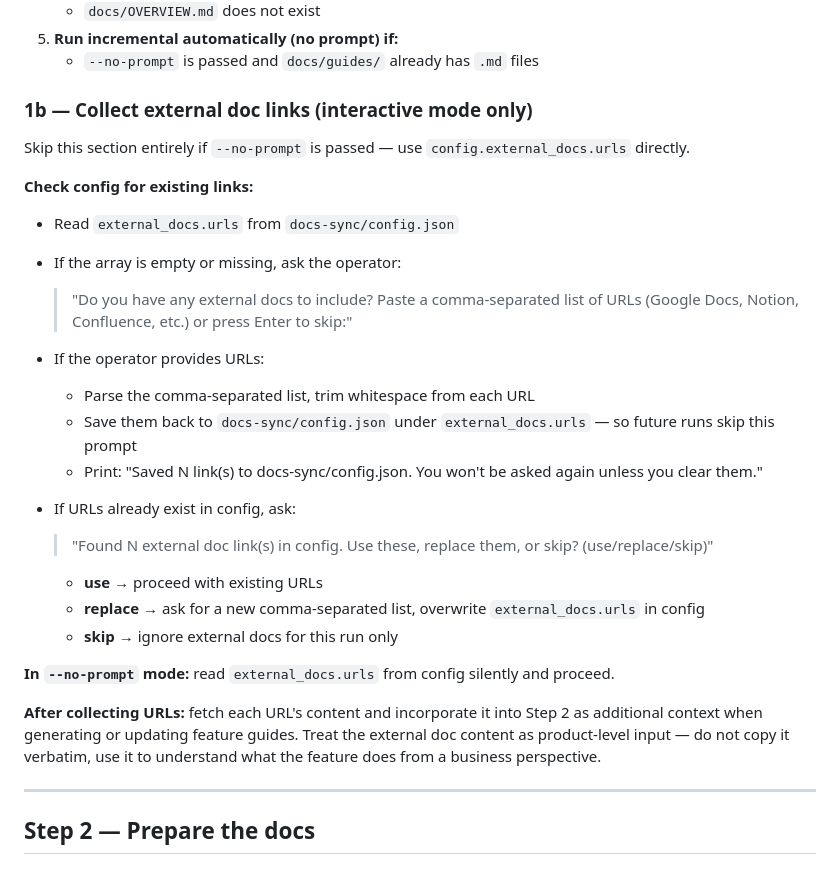
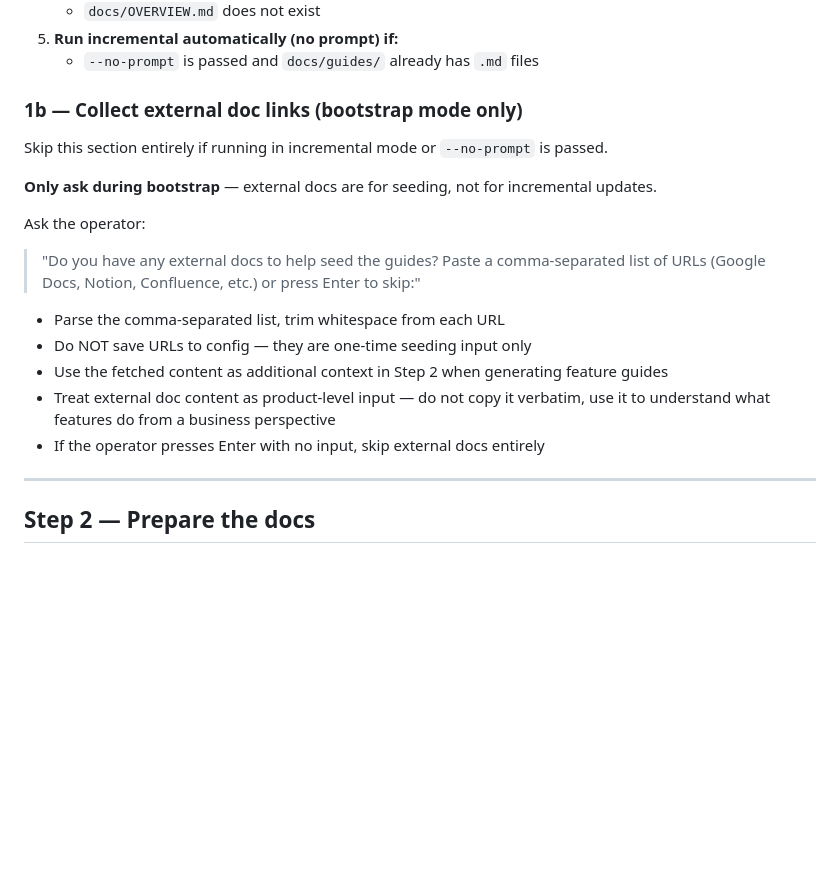
Before and after one commit to eSketchers/claude-blueprint, a Markdown page: .claude/commands/update-product-docs.md, the part around the change. GitHub-like rendering; blank space fills up the shorter version.

Commit message:
fix(docs): external doc URLs are bootstrap-only, never saved to config
URLs are seeding input for first run only — no reason to persist them.
Removed save-to-config behavior and use/replace/skip prompt. Now asks
once during bootstrap, uses URLs for context, and forgets them.

Co-Authored-By: Claude Sonnet 4.6 <noreply@anthropic.com>

```diff
--- a/.claude/commands/update-product-docs.md
+++ b/.claude/commands/update-product-docs.md
@@ -39,31 +39,21 @@ Arguments: `$ARGUMENTS`
 5. **Run incremental automatically (no prompt) if:**
    - `--no-prompt` is passed and `docs/guides/` already has `.md` files
 
-### 1b — Collect external doc links (interactive mode only)
+### 1b — Collect external doc links (bootstrap mode only)
 
-Skip this section entirely if `--no-prompt` is passed — use `config.external_docs.urls` directly.
+Skip this section entirely if running in incremental mode or `--no-prompt` is passed.
 
-**Check config for existing links:**
-- Read `external_docs.urls` from `docs-sync/config.json`
-- If the array is empty or missing, ask the operator:
+**Only ask during bootstrap** — external docs are for seeding, not for incremental updates.
 
-  > "Do you have any external docs to include? Paste a comma-separated list of URLs (Google Docs, Notion, Confluence, etc.) or press Enter to skip:"
+Ask the operator:
 
-- If the operator provides URLs:
-  - Parse the comma-separated list, trim whitespace from each URL
-  - Save them back to `docs-sync/config.json` under `external_docs.urls` — so future runs skip this prompt
-  - Print: "Saved N link(s) to docs-sync/config.json. You won't be asked again unless you clear them."
+> "Do you have any external docs to help seed the guides? Paste a comma-separated list of URLs (Google Docs, Notion, Confluence, etc.) or press Enter to skip:"
 
-- If URLs already exist in config, ask:
-
-  > "Found N external doc link(s) in config. Use these, replace them, or skip? (use/replace/skip)"
-  - **use** → proceed with existing URLs
-  - **replace** → ask for a new comma-separated list, overwrite `external_docs.urls` in config
-  - **skip** → ignore external docs for this run only
-
-**In `--no-prompt` mode:** read `external_docs.urls` from config silently and proceed.
-
-**After collecting URLs:** fetch each URL's content and incorporate it into Step 2 as additional context when generating or updating feature guides. Treat the external doc content as product-level input — do not copy it verbatim, use it to understand what the feature does from a business perspective.
+- Parse the comma-separated list, trim whitespace from each URL
+- Do NOT save URLs to config — they are one-time seeding input only
+- Use the fetched content as additional context in Step 2 when generating feature guides
+- Treat external doc content as product-level input — do not copy it verbatim, use it to understand what features do from a business perspective
+- If the operator presses Enter with no input, skip external docs entirely
 
 ---
 
```
